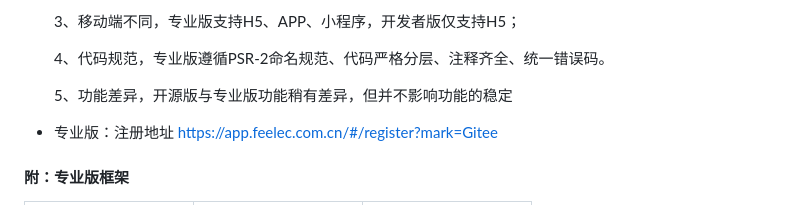
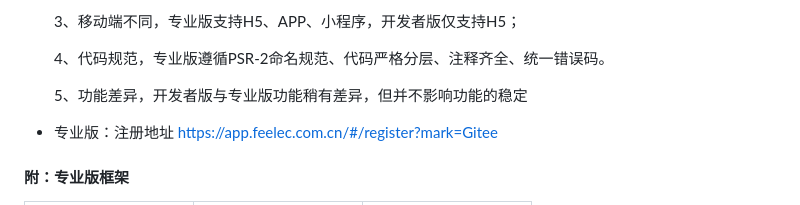
Before and after one commit to feelec-yishu/feeldesk-os, a Markdown page: README.md, the part around the change. Drawn GitHub-style.

Commit message:
README
Signed-off-by: SUMMER.LIU <summer.liu@feelec.net>

```diff
--- a/README.md
+++ b/README.md
@@ -57,7 +57,7 @@
 
   4、代码规范，专业版遵循PSR-2命名规范、代码严格分层、注释齐全、统一错误码。
 
-  5、功能差异，开源版与专业版功能稍有差异，但并不影响功能的稳定
+  5、功能差异，开发者版与专业版功能稍有差异，但并不影响功能的稳定
 
 - 专业版：注册地址 https://app.feelec.com.cn/#/register?mark=Gitee
 
```
